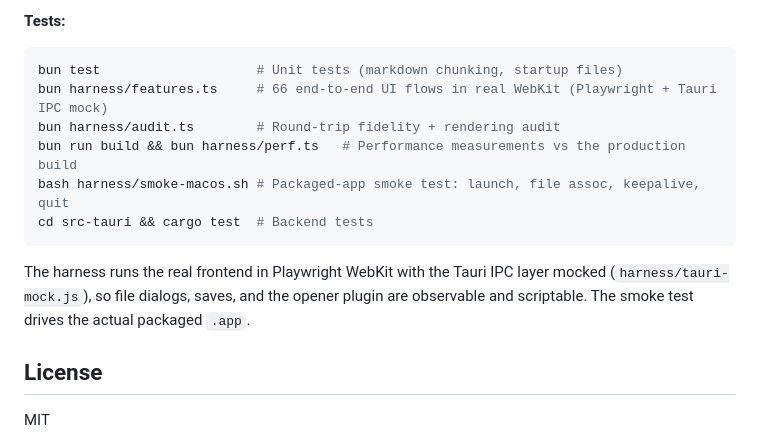
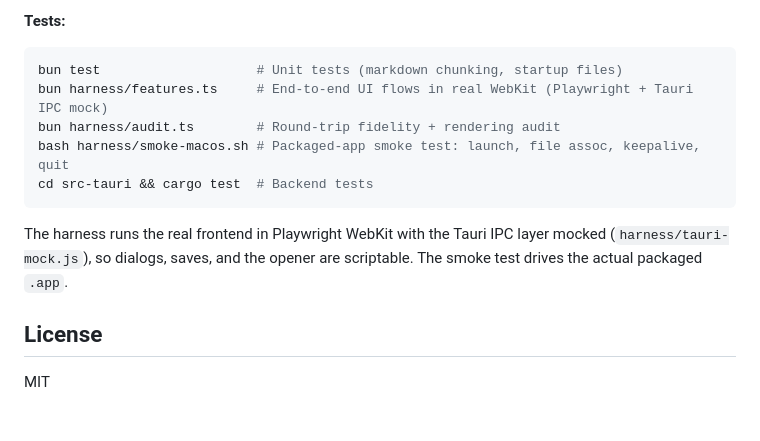
Before and after one commit to ETM-Code/quill, a Markdown page: README.md, the part around one of its changes. GitHub-like rendering; blank space fills up the shorter version.

````diff
--- a/README.md
+++ b/README.md
@@ -195,14 +178,13 @@ bun run tauri build # Production build
 
 ```bash
 bun test                    # Unit tests (markdown chunking, startup files)
-bun harness/features.ts     # 66 end-to-end UI flows in real WebKit (Playwright + Tauri IPC mock)
+bun harness/features.ts     # End-to-end UI flows in real WebKit (Playwright + Tauri IPC mock)
 bun harness/audit.ts        # Round-trip fidelity + rendering audit
-bun run build && bun harness/perf.ts   # Performance measurements vs the production build
 bash harness/smoke-macos.sh # Packaged-app smoke test: launch, file assoc, keepalive, quit
 cd src-tauri && cargo test  # Backend tests
 ```
 
-The harness runs the real frontend in Playwright WebKit with the Tauri IPC layer mocked (`harness/tauri-mock.js`), so file dialogs, saves, and the opener plugin are observable and scriptable. The smoke test drives the actual packaged `.app`.
+The harness runs the real frontend in Playwright WebKit with the Tauri IPC layer mocked (`harness/tauri-mock.js`), so dialogs, saves, and the opener are scriptable. The smoke test drives the actual packaged `.app`.
 
 ## License
 
````
Also changed, not shown: other parts of README.md (+49 -65 lines).
